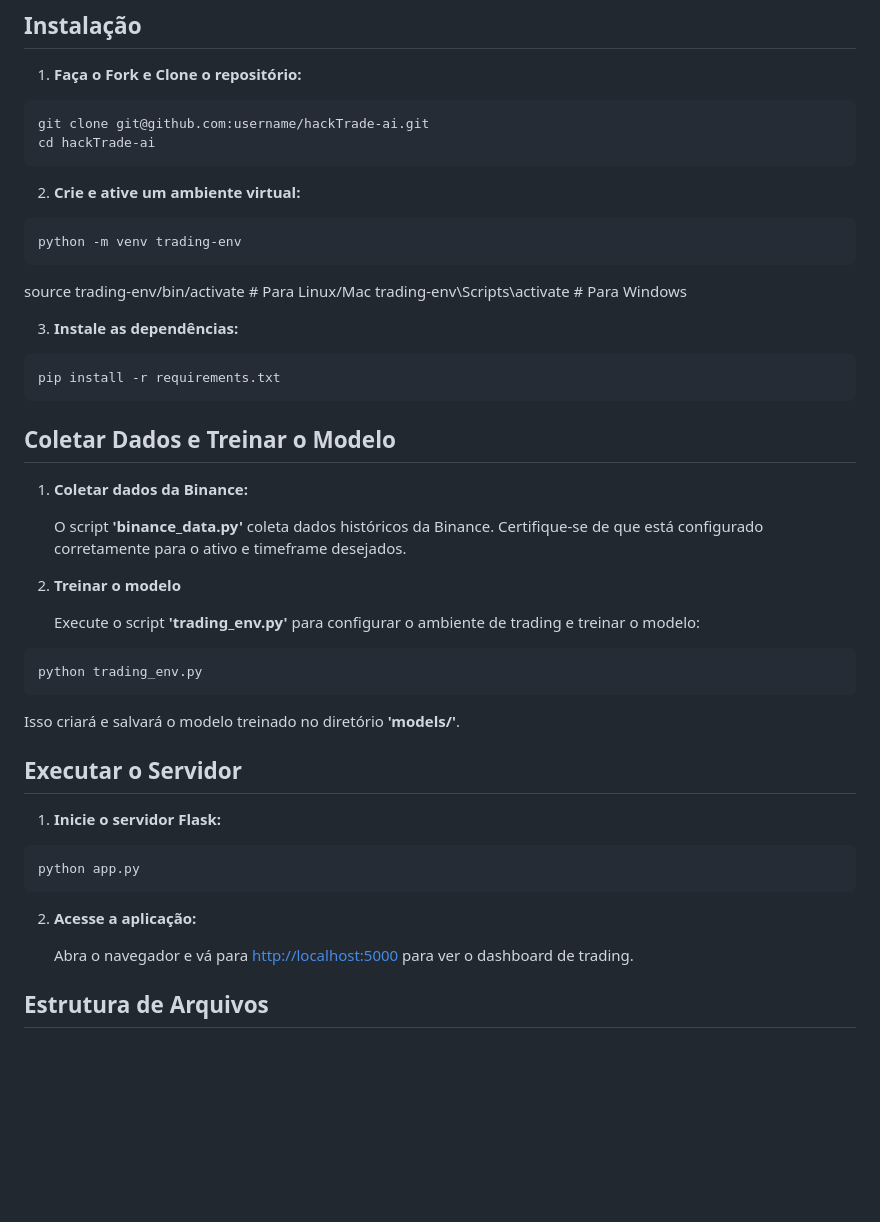
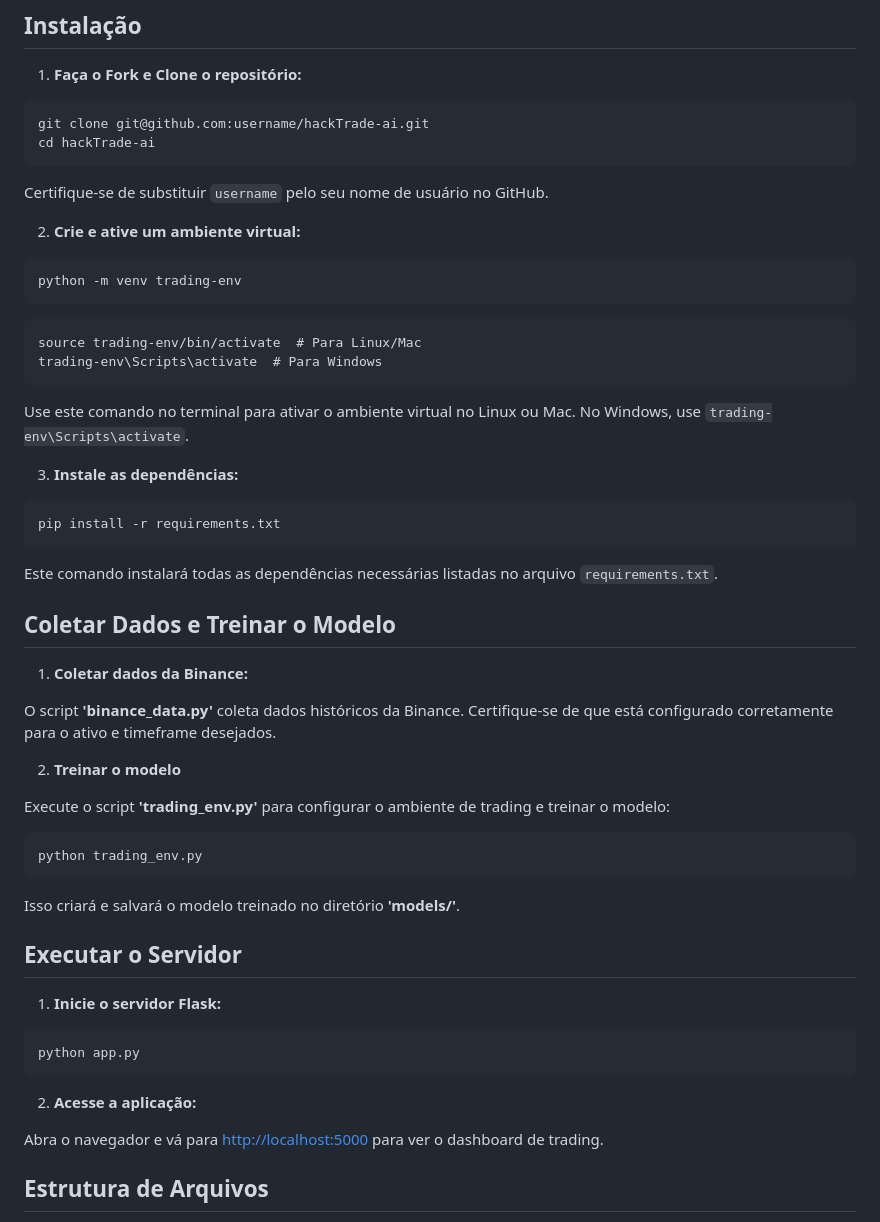
Before and after one commit to Euv29/hackTrade-ai, a Markdown page: README.md, the part around one of its changes. Rendered like a GitHub page; blank space fills up the shorter version.

````diff
--- a/README.md
+++ b/README.md
@@ -37,6 +37,7 @@ Este é um projeto de Trading Dashboard que utiliza TensorTrade para criar uma i
 git clone git@github.com:username/hackTrade-ai.git
 cd hackTrade-ai
 ```
+Certifique-se de substituir `username` pelo seu nome de usuário no GitHub.
 
 2. **Crie e ative um ambiente virtual:**
 
@@ -44,24 +45,28 @@ cd hackTrade-ai
 python -m venv trading-env
 ```
 
+```
 source trading-env/bin/activate  # Para Linux/Mac
 trading-env\Scripts\activate  # Para Windows
+```
+Use este comando no terminal para ativar o ambiente virtual no Linux ou Mac. No Windows, use `trading-env\Scripts\activate`.
 
 3. **Instale as dependências:**
 
 ```pip
 pip install -r requirements.txt
 ```
+Este comando instalará todas as dependências necessárias listadas no arquivo `requirements.txt`.
 
 ## Coletar Dados e Treinar o Modelo
 
 1. **Coletar dados da Binance:**
 
-    O script **'binance_data.py'** coleta dados históricos da Binance. Certifique-se de que está configurado corretamente para o ativo e timeframe desejados.
+O script **'binance_data.py'** coleta dados históricos da Binance. Certifique-se de que está configurado corretamente para o ativo e timeframe desejados.
 
 2. **Treinar o modelo**
 
-    Execute o script **'trading_env.py'** para configurar o ambiente de trading e treinar o modelo:
+Execute o script **'trading_env.py'** para configurar o ambiente de trading e treinar o modelo:
 
 ```python
 python trading_env.py
@@ -79,7 +84,7 @@ python app.py
 
 2. **Acesse a aplicação:**
 
-    Abra o navegador e vá para <http://localhost:5000> para ver o dashboard de trading.
+Abra o navegador e vá para <http://localhost:5000> para ver o dashboard de trading.
 
 ## Estrutura de Arquivos
 
````
Also changed, not shown: other parts of README.md (+2 -2 lines).
